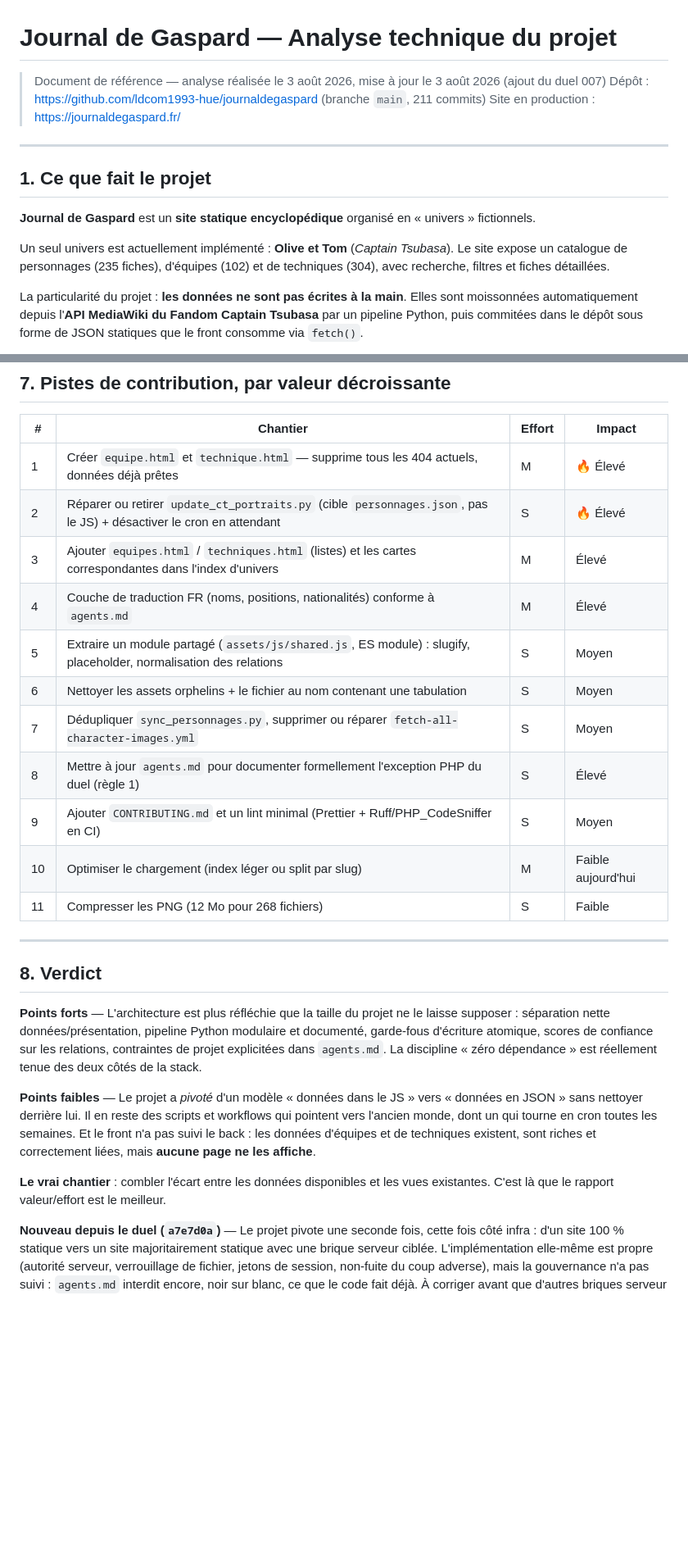
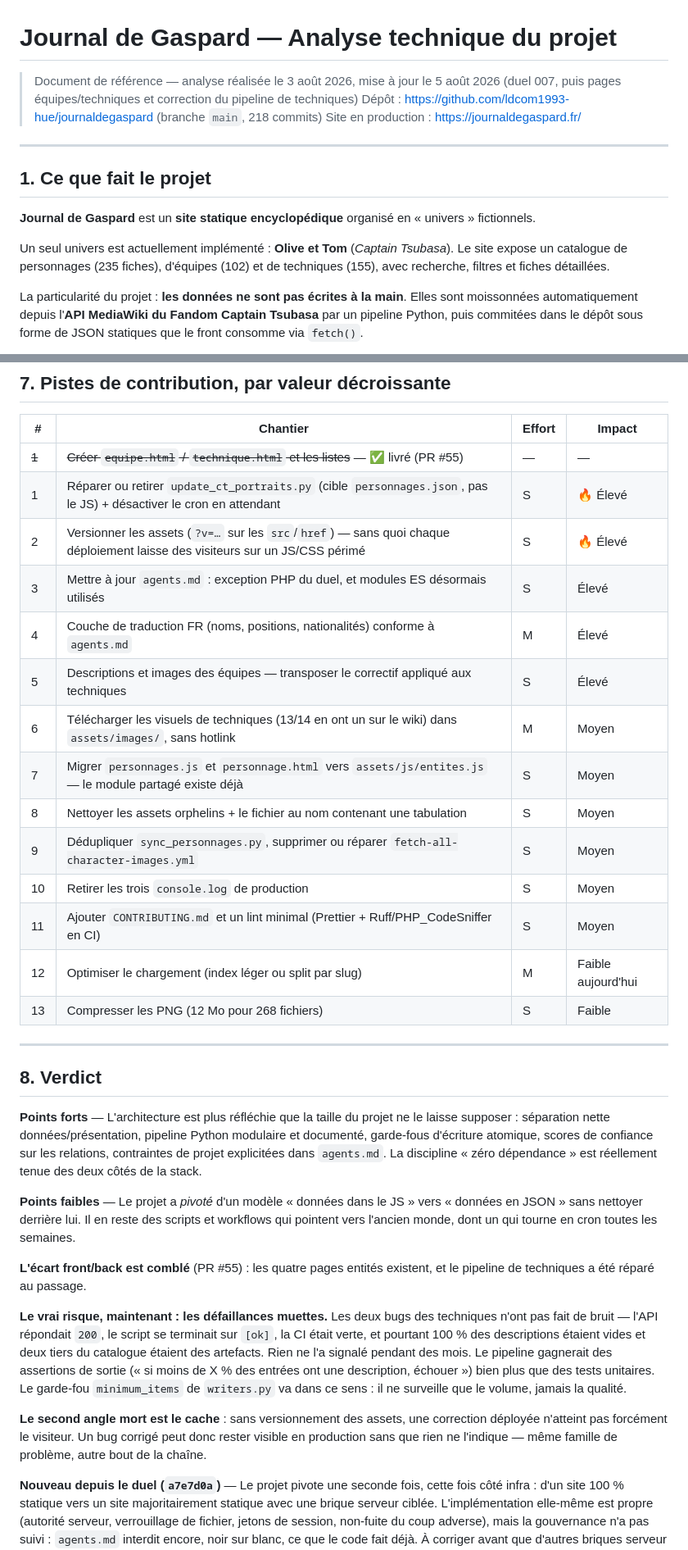
Before and after one commit to ldcom1993-hue/journaldegaspard, a Markdown page: docs/ANALYSE-PROJET.md, 2 parts joined by grey strips. Shown at 82% size. Rendered like a GitHub page; blank space fills up the shorter version.

```diff
--- a/docs/ANALYSE-PROJET.md
+++ b/docs/ANALYSE-PROJET.md
@@ -1,7 +1,8 @@
 # Journal de Gaspard — Analyse technique du projet
 
-> Document de référence — analyse réalisée le 3 août 2026, mise à jour le 3 août 2026 (ajout du duel 007)
-> Dépôt : https://github.com/ldcom1993-hue/journaldegaspard (branche `main`, 211 commits)
+> Document de référence — analyse réalisée le 3 août 2026, mise à jour le 5 août 2026
+> (duel 007, puis pages équipes/techniques et correction du pipeline de techniques)
+> Dépôt : https://github.com/ldcom1993-hue/journaldegaspard (branche `main`, 218 commits)
 > Site en production : https://journaldegaspard.fr/
 
 ---
@@ -10,7 +11,7 @@
 
 **Journal de Gaspard** est un **site statique encyclopédique** organisé en « univers » fictionnels.
 
-Un seul univers est actuellement implémenté : **Olive et Tom** (*Captain Tsubasa*). Le site expose un catalogue de personnages (235 fiches), d'équipes (102) et de techniques (304), avec recherche, filtres et fiches détaillées.
+Un seul univers est actuellement implémenté : **Olive et Tom** (*Captain Tsubasa*). Le site expose un catalogue de personnages (235 fiches), d'équipes (102) et de techniques (155), avec recherche, filtres et fiches détaillées.
 
 La particularité du projet : **les données ne sont pas écrites à la main**. Elles sont moissonnées automatiquement depuis l'**API MediaWiki du Fandom Captain Tsubasa** par un pipeline Python, puis commitées dans le dépôt sous forme de JSON statiques que le front consomme via `fetch()`.
 
@@ -284,17 +323,20 @@ php -S localhost:8000
 
 | # | Chantier | Effort | Impact |
 |---|---|---|---|
-| 1 | Créer `equipe.html` et `technique.html` — supprime tous les 404 actuels, données déjà prêtes | M | 🔥 Élevé |
-| 2 | Réparer ou retirer `update_ct_portraits.py` (cible `personnages.json`, pas le JS) + désactiver le cron en attendant | S | 🔥 Élevé |
-| 3 | Ajouter `equipes.html` / `techniques.html` (listes) et les cartes correspondantes dans l'index d'univers | M | Élevé |
+| ~~1~~ | ~~Créer `equipe.html` / `technique.html` et les listes~~ — ✅ livré (PR #55) | — | — |
+| 1 | Réparer ou retirer `update_ct_portraits.py` (cible `personnages.json`, pas le JS) + désactiver le cron en attendant | S | 🔥 Élevé |
+| 2 | Versionner les assets (`?v=…` sur les `src`/`href`) — sans quoi chaque déploiement laisse des visiteurs sur un JS/CSS périmé | S | 🔥 Élevé |
+| 3 | Mettre à jour `agents.md` : exception PHP du duel, et modules ES désormais utilisés | S | Élevé |
 | 4 | Couche de traduction FR (noms, positions, nationalités) conforme à `agents.md` | M | Élevé |
-| 5 | Extraire un module partagé (`assets/js/shared.js`, ES module) : slugify, placeholder, normalisation des relations | S | Moyen |
-| 6 | Nettoyer les assets orphelins + le fichier au nom contenant une tabulation | S | Moyen |
-| 7 | Dédupliquer `sync_personnages.py`, supprimer ou réparer `fetch-all-character-images.yml` | S | Moyen |
-| 8 | Mettre à jour `agents.md` pour documenter formellement l'exception PHP du duel (règle 1) | S | Élevé |
-| 9 | Ajouter `CONTRIBUTING.md` et un lint minimal (Prettier + Ruff/PHP_CodeSniffer en CI) | S | Moyen |
-| 10 | Optimiser le chargement (index léger ou split par slug) | M | Faible aujourd'hui |
-| 11 | Compresser les PNG (12 Mo pour 268 fichiers) | S | Faible |
+| 5 | Descriptions et images des équipes — transposer le correctif appliqué aux techniques | S | Élevé |
+| 6 | Télécharger les visuels de techniques (13/14 en ont un sur le wiki) dans `assets/images/`, sans hotlink | M | Moyen |
+| 7 | Migrer `personnages.js` et `personnage.html` vers `assets/js/entites.js` — le module partagé existe déjà | S | Moyen |
+| 8 | Nettoyer les assets orphelins + le fichier au nom contenant une tabulation | S | Moyen |
+| 9 | Dédupliquer `sync_personnages.py`, supprimer ou réparer `fetch-all-character-images.yml` | S | Moyen |
+| 10 | Retirer les trois `console.log` de production | S | Moyen |
+| 11 | Ajouter `CONTRIBUTING.md` et un lint minimal (Prettier + Ruff/PHP_CodeSniffer en CI) | S | Moyen |
+| 12 | Optimiser le chargement (index léger ou split par slug) | M | Faible aujourd'hui |
+| 13 | Compresser les PNG (12 Mo pour 268 fichiers) | S | Faible |
 
 ---
 
@@ -302,8 +344,12 @@ php -S localhost:8000
 
 **Points forts** — L'architecture est plus réfléchie que la taille du projet ne le laisse supposer : séparation nette données/présentation, pipeline Python modulaire et documenté, garde-fous d'écriture atomique, scores de confiance sur les relations, contraintes de projet explicitées dans `agents.md`. La discipline « zéro dépendance » est réellement tenue des deux côtés de la stack.
 
-**Points faibles** — Le projet a *pivoté* d'un modèle « données dans le JS » vers « données en JSON » sans nettoyer derrière lui. Il en reste des scripts et workflows qui pointent vers l'ancien monde, dont un qui tourne en cron toutes les semaines. Et le front n'a pas suivi le back : les données d'équipes et de techniques existent, sont riches et correctement liées, mais **aucune page ne les affiche**.
+**Points faibles** — Le projet a *pivoté* d'un modèle « données dans le JS » vers « données en JSON » sans nettoyer derrière lui. Il en reste des scripts et workflows qui pointent vers l'ancien monde, dont un qui tourne en cron toutes les semaines.
 
-**Le vrai chantier** : combler l'écart entre les données disponibles et les vues existantes. C'est là que le rapport valeur/effort est le meilleur.
+**L'écart front/back est comblé** (PR #55) : les quatre pages entités existent, et le pipeline de techniques a été réparé au passage.
+
+**Le vrai risque, maintenant : les défaillances muettes.** Les deux bugs des techniques n'ont pas fait de bruit — l'API répondait `200`, le script se terminait sur `[ok]`, la CI était verte, et pourtant 100 % des descriptions étaient vides et deux tiers du catalogue étaient des artefacts. Rien ne l'a signalé pendant des mois. Le pipeline gagnerait des assertions de sortie (« si moins de X % des entrées ont une description, échouer ») bien plus que des tests unitaires. Le garde-fou `minimum_items` de `writers.py` va dans ce sens : il ne surveille que le volume, jamais la qualité.
+
+**Le second angle mort est le cache** : sans versionnement des assets, une correction déployée n'atteint pas forcément le visiteur. Un bug corrigé peut donc rester visible en production sans que rien ne l'indique — même famille de problème, autre bout de la chaîne.
 
 **Nouveau depuis le duel (`a7e7d0a`)** — Le projet pivote une seconde fois, cette fois côté infra : d'un site 100 % statique vers un site majoritairement statique avec une brique serveur ciblée. L'implémentation elle-même est propre (autorité serveur, verrouillage de fichier, jetons de session, non-fuite du coup adverse), mais la gouvernance n'a pas suivi : `agents.md` interdit encore, noir sur blanc, ce que le code fait déjà. À corriger avant que d'autres briques serveur n'arrivent sans qu'on ait tranché la question une fois pour toutes.
```
Also changed, not shown: other parts of docs/ANALYSE-PROJET.md (+52 -14 lines).
